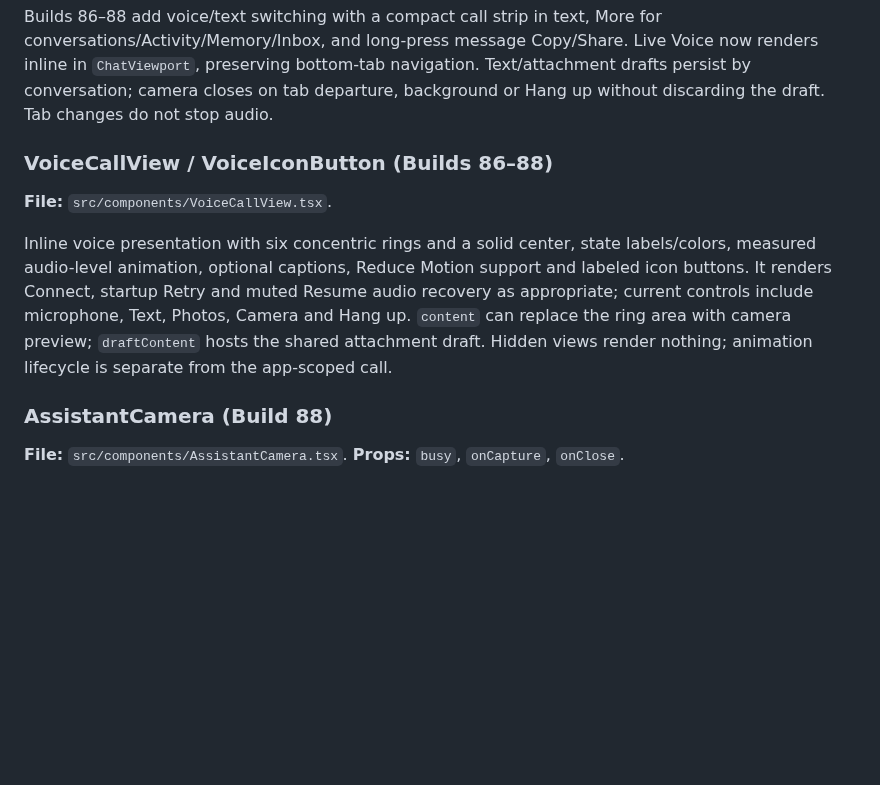
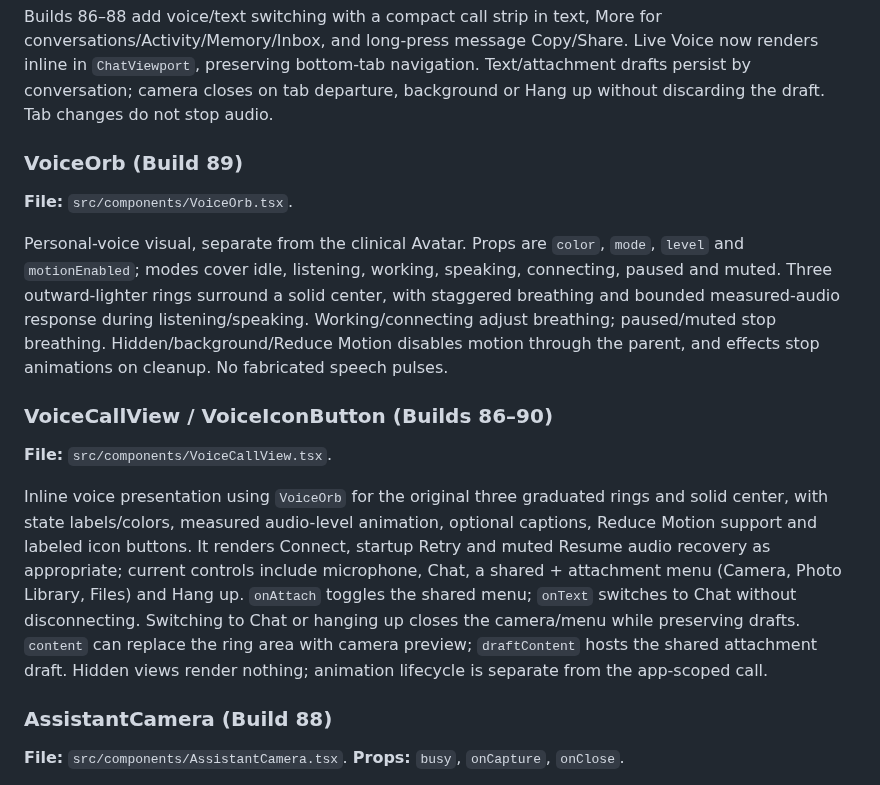
Before and after one commit to aalami5/echo-app, a Markdown page: docs/COMPONENTS.md, the part around one of its changes. GitHub-like rendering; blank space fills up the shorter version.

```diff
--- a/docs/COMPONENTS.md
+++ b/docs/COMPONENTS.md
@@ -385,11 +385,17 @@ Screen-local `Button` supplies labeled touch controls; `MessageText` renders sel
 
 Builds 86–88 add voice/text switching with a compact call strip in text, More for conversations/Activity/Memory/Inbox, and long-press message Copy/Share. Live Voice now renders inline in `ChatViewport`, preserving bottom-tab navigation. Text/attachment drafts persist by conversation; camera closes on tab departure, background or Hang up without discarding the draft. Tab changes do not stop audio.
 
-### VoiceCallView / VoiceIconButton (Builds 86–88)
+### VoiceOrb (Build 89)
+
+**File:** `src/components/VoiceOrb.tsx`.
+
+Personal-voice visual, separate from the clinical Avatar. Props are `color`, `mode`, `level` and `motionEnabled`; modes cover idle, listening, working, speaking, connecting, paused and muted. Three outward-lighter rings surround a solid center, with staggered breathing and bounded measured-audio response during listening/speaking. Working/connecting adjust breathing; paused/muted stop breathing. Hidden/background/Reduce Motion disables motion through the parent, and effects stop animations on cleanup. No fabricated speech pulses.
+
+### VoiceCallView / VoiceIconButton (Builds 86–90)
 
 **File:** `src/components/VoiceCallView.tsx`.
 
-Inline voice presentation with six concentric rings and a solid center, state labels/colors, measured audio-level animation, optional captions, Reduce Motion support and labeled icon buttons. It renders Connect, startup Retry and muted Resume audio recovery as appropriate; current controls include microphone, Text, Photos, Camera and Hang up. `content` can replace the ring area with camera preview; `draftContent` hosts the shared attachment draft. Hidden views render nothing; animation lifecycle is separate from the app-scoped call.
+Inline voice presentation using `VoiceOrb` for the original three graduated rings and solid center, with state labels/colors, measured audio-level animation, optional captions, Reduce Motion support and labeled icon buttons. It renders Connect, startup Retry and muted Resume audio recovery as appropriate; current controls include microphone, Chat, a shared + attachment menu (Camera, Photo Library, Files) and Hang up. `onAttach` toggles the shared menu; `onText` switches to Chat without disconnecting. Switching to Chat or hanging up closes the camera/menu while preserving drafts. `content` can replace the ring area with camera preview; `draftContent` hosts the shared attachment draft. Hidden views render nothing; animation lifecycle is separate from the app-scoped call.
 
 ### AssistantCamera (Build 88)
 
```
Also changed, not shown: other parts of docs/COMPONENTS.md (+1 -1 lines), docs/ARCHITECTURE.md (+13 -2 lines), docs/CHANGELOG.md (+9 -0 lines).
